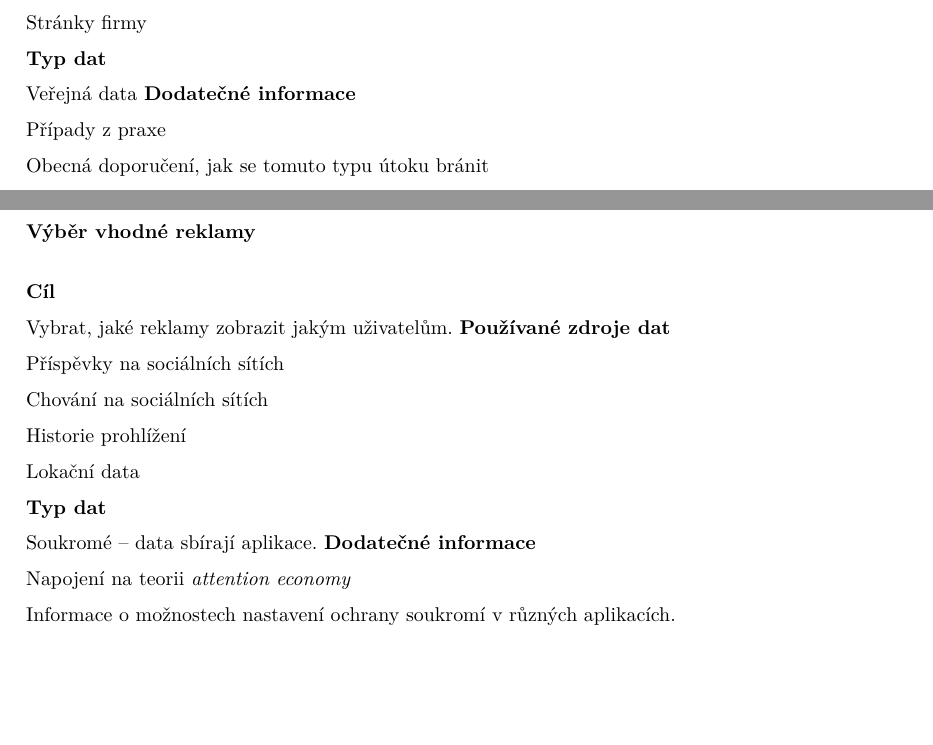
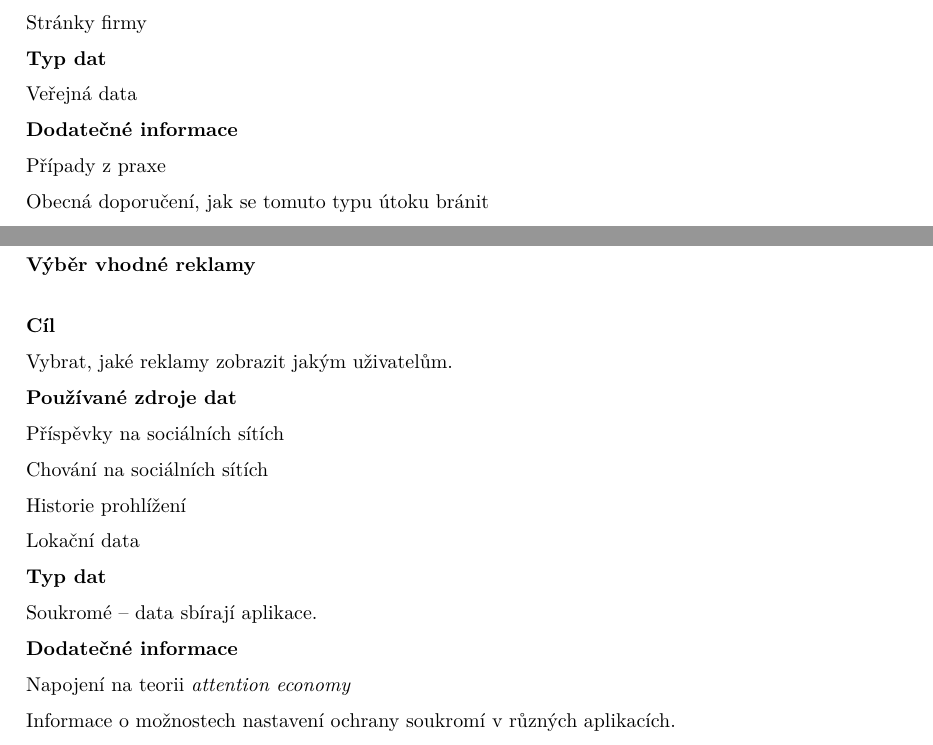
Before and after one commit to janpeterka/digitalfootprint, a LaTeX thesis (bakalarska_prace/prace.tex, which reads bakalarska_prace/chapters/prakticka.tex): two parts of pages 32 and 33 of 38, joined at a grey line, cut so that both start at the same text, the shorter picture padded with empty space. Compiled offline with XeLaTeX.

Commit message:
Small corrections

```diff
--- a/bakalarska_prace/chapters/prakticka.tex
+++ b/bakalarska_prace/chapters/prakticka.tex
@@ -68,7 +68,7 @@ Příspěvky na sociální síti
 Příspěvky z~fitness sociální sítě\\
 Stránky firmy\\
 \textbf{Typ dat}\\
-Veřejná data
+Veřejná data\\
 \textbf{Dodatečné informace}\\
 Případy z~praxe\\
 Obecná doporučení, jak se tomuto typu útoku bránit\\
@@ -94,14 +94,14 @@ Informace o~právních možnostech policie si tato data vyžádat\\
 \subsubsection*{Výběr vhodné reklamy}
 
 \textbf{Cíl}\\
-Vybrat, jaké reklamy zobrazit jakým uživatelům.
+Vybrat, jaké reklamy zobrazit jakým uživatelům.\\
 \textbf{Používané zdroje dat}\\
 Příspěvky na sociálních sítích\\
 Chování na sociálních sítích\\
 Historie prohlížení\\
 Lokační data\\
 \textbf{Typ dat}\\
-Soukromé -- data sbírají aplikace.
+Soukromé -- data sbírají aplikace.\\
 \textbf{Dodatečné informace}\\
 Napojení na teorii \textit{attention economy}\\
 Informace o~možnostech nastavení ochrany soukromí v~různých aplikacích.\\
```
Also changed, not shown: bakalarska_prace/prace.pdf, 1 other file.
